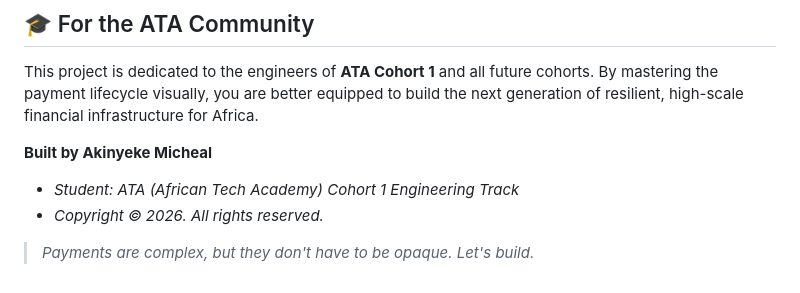
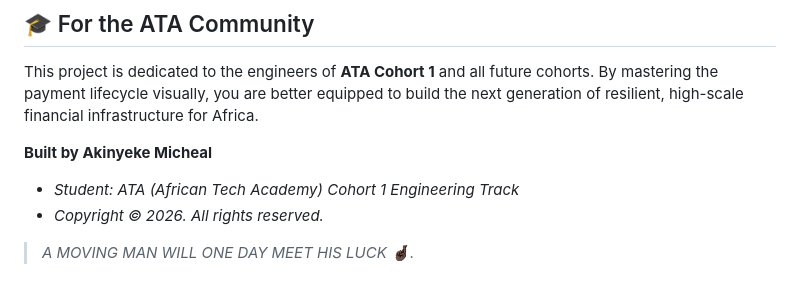
Before and after one commit to akinyeke-micheal/PAYMENT-LAB, a Markdown page: README.md, the part around the change. GitHub-like rendering.

```diff
--- a/README.md
+++ b/README.md
@@ -54,4 +54,4 @@ This project is dedicated to the engineers of **ATA Cohort 1** and all future co
 *   *Student: ATA (African Tech Academy) Cohort 1 Engineering Track*
 *   *Copyright © 2026. All rights reserved.*
 
-> *Payments are complex, but they don't have to be opaque. Let's build.*
+> *A MOVING MAN WILL ONE DAY MEET HIS LUCK 🤞🏿.*
```
